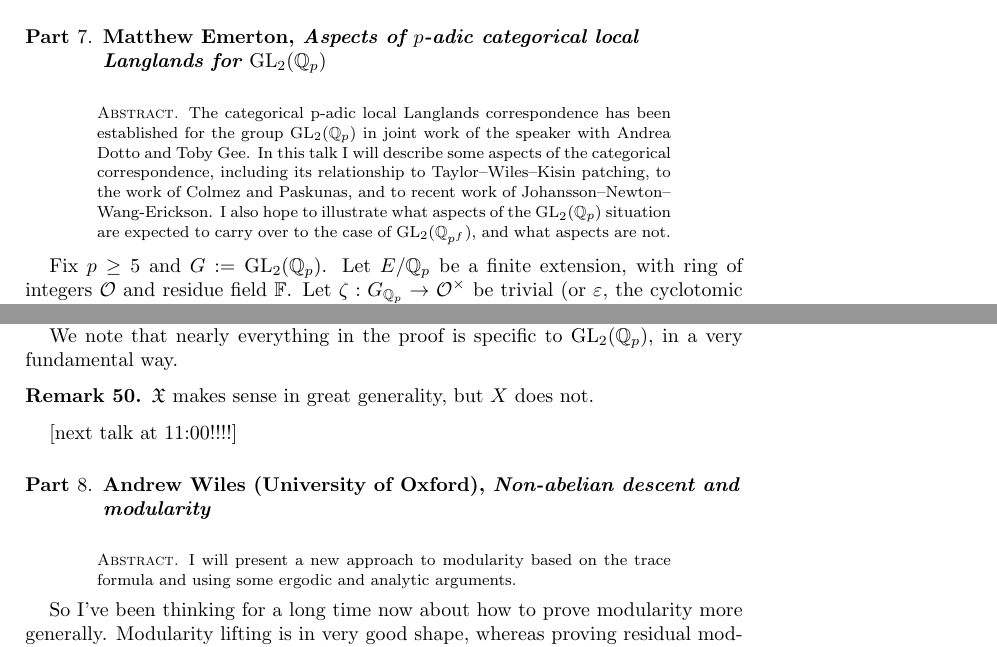
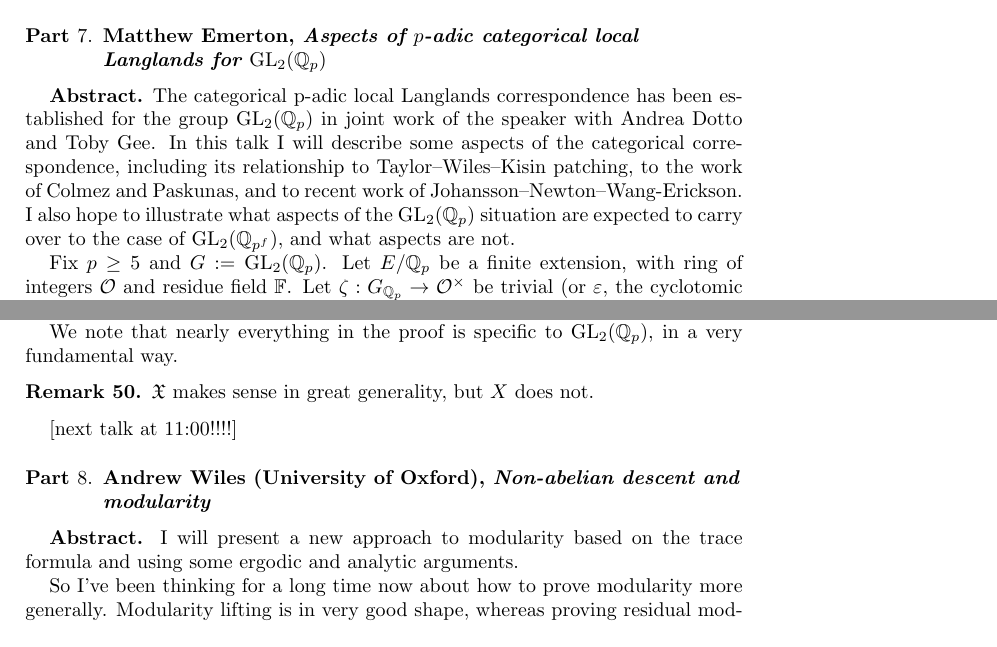
Before and after one commit to ultronozm/math, a LaTeX paper (20241004T093059--clay-workshop-langlands.tex): two parts of pages 30 and 35 of 51, joined at a grey line, cut so that both start at the same text. Compiled offline with pdfLaTeX.

Commit message:
reduce to one abstract environment

```diff
--- a/20241004T093059--clay-workshop-langlands.tex
+++ b/20241004T093059--clay-workshop-langlands.tex
@@ -1670,9 +1670,8 @@ There are some questions being asked and answered.   Confusion about $\mathbb{G}
 
 \part{Matthew Emerton, \emph{Aspects of $p$-adic categorical local Langlands for $\GL_2(\mathbb{Q}_p)$}}
 
-\begin{abstract}
-  The categorical p-adic local Langlands correspondence has been established for the group $\GL_2(\mathbb{Q}_p)$ in joint work of the speaker with Andrea Dotto and Toby Gee. In this talk I will describe some aspects of the categorical correspondence, including its relationship to Taylor--Wiles--Kisin patching, to the work of Colmez and Paskunas, and to recent work of Johansson--Newton--Wang-Erickson. I also hope to illustrate what aspects of the $\GL_2(\mathbb{Q}_p)$ situation are expected to carry over to the case of $\GL_2(\mathbb{Q}_{p^f})$, and what aspects are not.
-\end{abstract}
+\textbf{Abstract.}
+The categorical p-adic local Langlands correspondence has been established for the group $\GL_2(\mathbb{Q}_p)$ in joint work of the speaker with Andrea Dotto and Toby Gee. In this talk I will describe some aspects of the categorical correspondence, including its relationship to Taylor--Wiles--Kisin patching, to the work of Colmez and Paskunas, and to recent work of Johansson--Newton--Wang-Erickson. I also hope to illustrate what aspects of the $\GL_2(\mathbb{Q}_p)$ situation are expected to carry over to the case of $\GL_2(\mathbb{Q}_{p^f})$, and what aspects are not.
 
 Fix $p \geq 5$ and $G := \GL_2(\mathbb{Q}_p)$.  Let $E / \mathbb{Q}_p$ be a finite extension, with ring of integers $\mathcal{O}$ and residue field $\mathbb{F}$.  Let $\zeta : G_{\mathbb{Q}_p} \rightarrow \mathcal{O}^\times$ be trivial (or $\eps$, the cyclotomic character, if you want).  It will play the role of a central character.
 
@@ -1835,10 +1834,9 @@ We note that nearly everything in the proof is specific to $\GL_2(\mathbb{Q}_p)$
 
 \part{Andrew Wiles (University of Oxford), \emph{Non-abelian descent and modularity}}
 
-\begin{abstract}
-  I will present a new approach to modularity based on the trace formula and using some ergodic
-  and analytic arguments.
-\end{abstract}
+\textbf{Abstract.}  I will present a new approach to modularity based on the trace formula and using some ergodic
+and analytic arguments.
+
 
 So I've been thinking for a long time now about how to prove modularity more generally.  Modularity lifting is in very good shape, whereas proving residual modularity is much more hard, and besides the theorem of Khare and Wintenberger, there isn't something very general.  Seems extremely difficult to generalize Khare--Wintenberger directly, so I've been trying to take the approach using potential modularity, which is known quite generally.  Suppose you have a representation ($\ell$-adic, or a compatible system) $\rho$, over some totally real field $F_0$.  You know that if you take some not-necessarily-solvable totally real field $F$ of $F_0$, passing from $\rho$ to $\tilde{\rho}$, then you can find an automorphic form $f$ that corresponds to $\tilde{\rho}$.  This $f$ will be invariant (since $\tilde{\rho}$ comes from $F_0$), and the question then arises: does $f$ equal to the lift $\tilde{f}_0$ of some $f_0$?  Namely, can we find the $f_0$ over $F_0$ such that the natural diagram commutes?  That will be a way of finding modularity.  Thus, potential modularity reduces the problem to descent, but unfortunately, it's nonsolvable descent.
 
```
Also changed, not shown: 20241004T093059--clay-workshop-langlands.tex (10 more changed lines).
